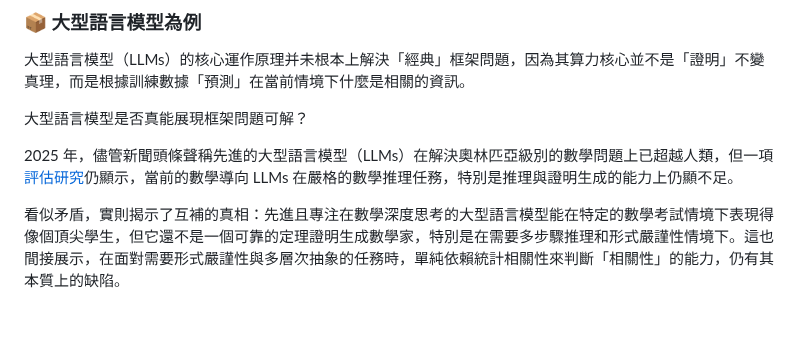
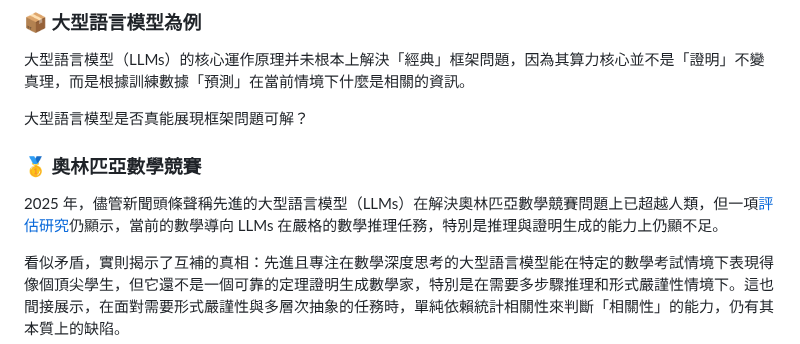
Before and after one commit to hanteng/frmAI, a Markdown page: 01-04-Frame_Problem.zh-hant.md, the part around one of its changes. Rendered like a GitHub page; blank space fills up the shorter version.

Commit message:
Update 01-04-Frame_Problem.zh-hant.md
### 🥇 奧林匹亞數學競賽

```diff
--- a/01-04-Frame_Problem.zh-hant.md
+++ b/01-04-Frame_Problem.zh-hant.md
@@ -54,7 +54,9 @@ tags:
 
 大型語言模型是否真能展現框架問題可解？
 
-2025 年，儘管新聞頭條聲稱先進的大型語言模型（LLMs）在解決奧林匹亞級別的數學問題上已超越人類，但一項[評估研究](https://arxiv.org/abs/2503.21934)仍顯示，當前的數學導向 LLMs 在嚴格的數學推理任務，特別是推理與證明生成的能力上仍顯不足。
+### 🥇 奧林匹亞數學競賽
+
+2025 年，儘管新聞頭條聲稱先進的大型語言模型（LLMs）在解決奧林匹亞數學競賽問題上已超越人類，但一項[評估研究](https://arxiv.org/abs/2503.21934)仍顯示，當前的數學導向 LLMs 在嚴格的數學推理任務，特別是推理與證明生成的能力上仍顯不足。
 
 看似矛盾，實則揭示了互補的真相：先進且專注在數學深度思考的大型語言模型能在特定的數學考試情境下表現得像個頂尖學生，但它還不是一個可靠的定理證明生成數學家，特別是在需要多步驟推理和形式嚴謹性情境下。這也間接展示，在面對需要形式嚴謹性與多層次抽象的任務時，單純依賴統計相關性來判斷「相關性」的能力，仍有其本質上的缺陷。
 
```
Also changed, not shown: other parts of 01-04-Frame_Problem.zh-hant.md (+1 -1 lines).
